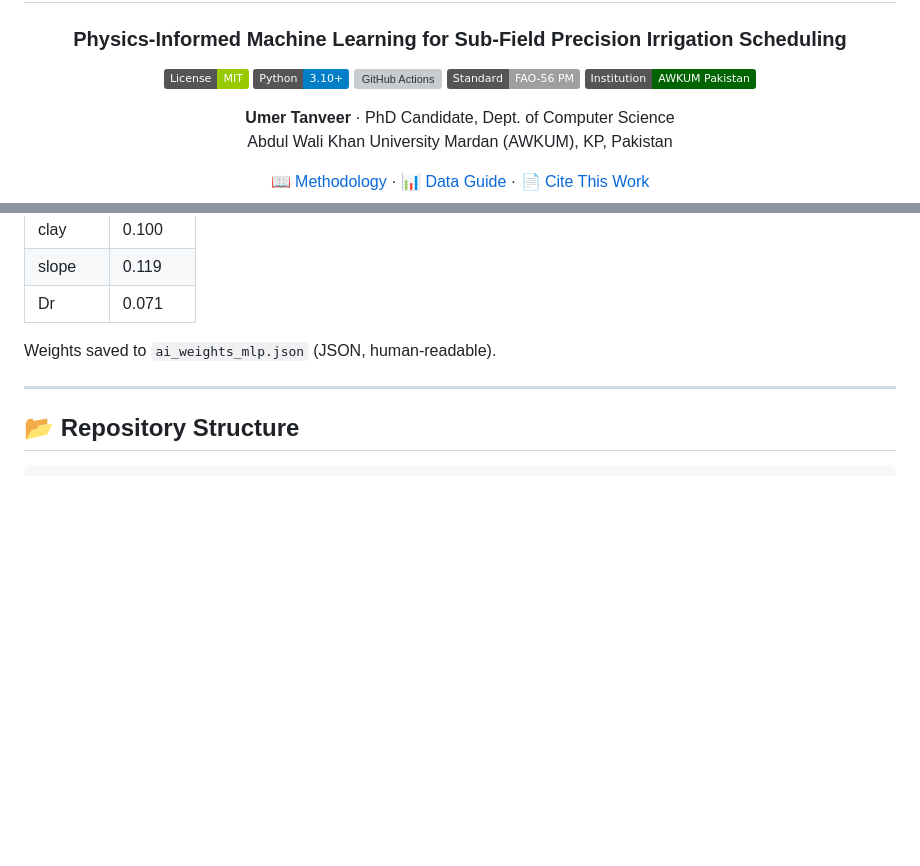
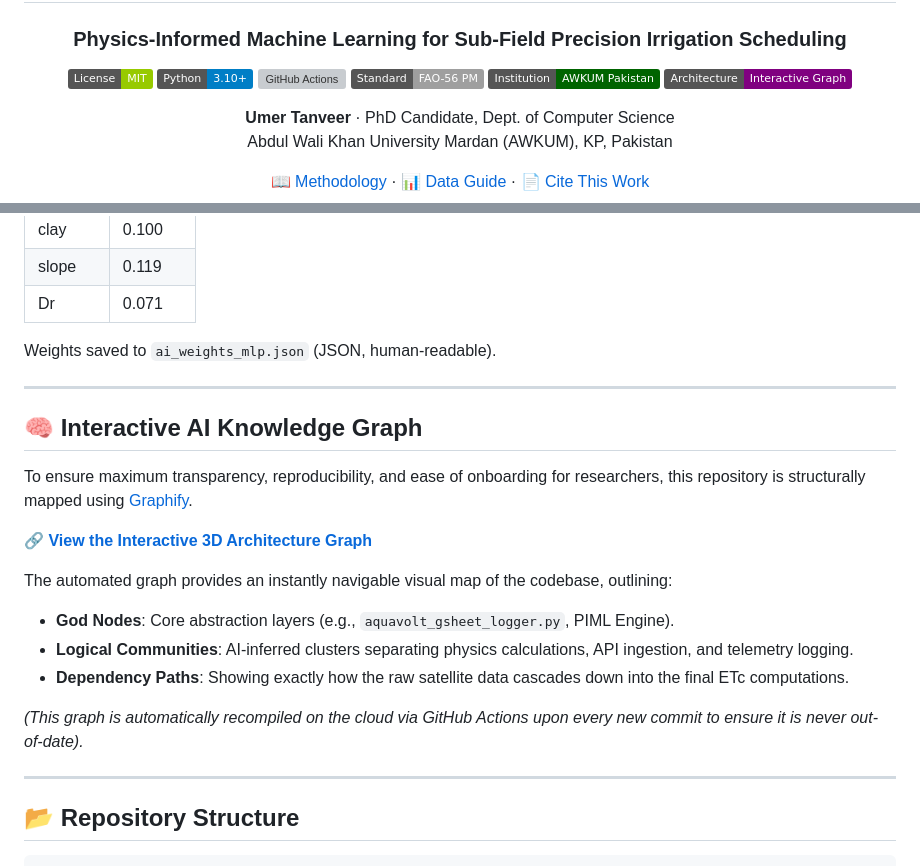
Before and after one commit to umertanveer25/aquavolt-ai-pk, a Markdown page: README.md, 2 parts joined by grey strips. GitHub-like rendering; badges without logos; blank space fills up the shorter version; grey boxes are pictures that could not be loaded.

Commit message:
docs: update README with Graphify Interactive Architecture Graph

````diff
--- a/README.md
+++ b/README.md
@@ -9,6 +9,7 @@
 [![GitHub Actions](https://img.shields.io/github/actions/workflow/status/umertanveer25/aquavolt-ai-pk/hourly_sync.yml?label=Hourly%20Data%20Sync)](https://github.com/umertanveer25/aquavolt-ai-pk/actions)
 [![FAO-56](https://img.shields.io/badge/Standard-FAO--56%20PM-lightgrey)](http://www.fao.org/3/x0490e/x0490e00.htm)
 [![AWKUM](https://img.shields.io/badge/Institution-AWKUM%20Pakistan-darkgreen)](https://www.awkum.edu.pk/)
+[![Architecture](https://img.shields.io/badge/Architecture-Interactive_Graph-purple.svg)](graphify-out/graph.html)
 
 **Umer Tanveer** · PhD Candidate, Dept. of Computer Science
 Abdul Wali Khan University Mardan (AWKUM), KP, Pakistan
@@ -209,6 +210,21 @@ Weights saved to `ai_weights_mlp.json` (JSON, human-readable).
 
 ---
 
+## 🧠 Interactive AI Knowledge Graph
+
+To ensure maximum transparency, reproducibility, and ease of onboarding for researchers, this repository is structurally mapped using [Graphify](https://github.com/Graphify-Labs/graphify).
+
+**[🔗 View the Interactive 3D Architecture Graph](graphify-out/graph.html)**
+
+The automated graph provides an instantly navigable visual map of the codebase, outlining:
+- **God Nodes**: Core abstraction layers (e.g., `aquavolt_gsheet_logger.py`, PIML Engine).
+- **Logical Communities**: AI-inferred clusters separating physics calculations, API ingestion, and telemetry logging.
+- **Dependency Paths**: Showing exactly how the raw satellite data cascades down into the final ETc computations.
+
+*(This graph is automatically recompiled on the cloud via GitHub Actions upon every new commit to ensure it is never out-of-date).*
+
+---
+
 ## 📂 Repository Structure
 
 ```
````
